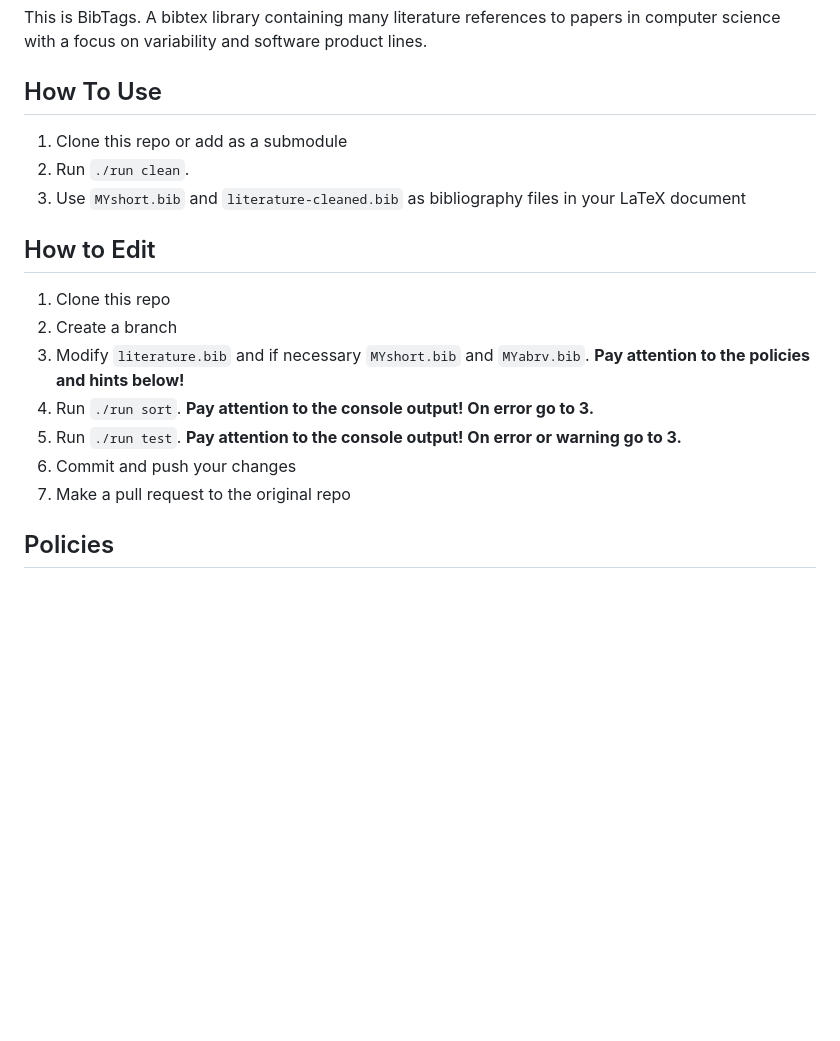
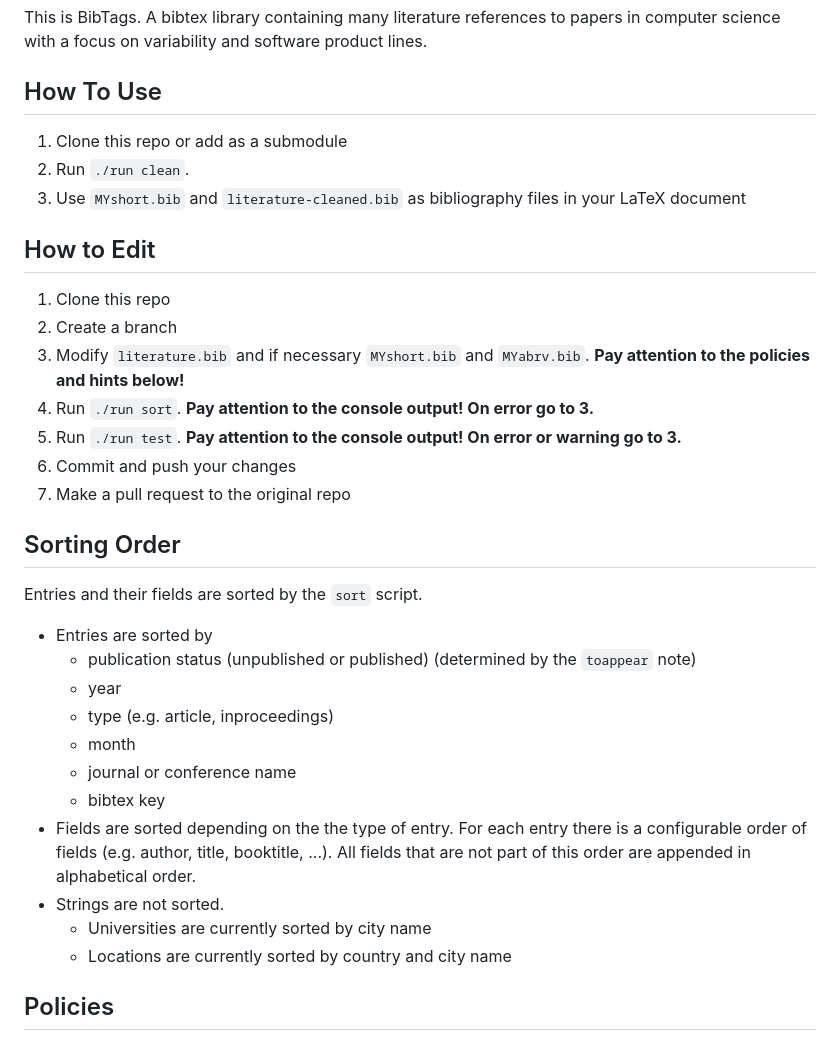
Before and after one commit to TUBS-ISF/BibTags, a Markdown page: README.md, the part around the change printed below. Drawn GitHub-style; blank space fills up the shorter version.

```diff
--- a/README.md
+++ b/README.md
@@ -3,13 +3,11 @@
 This is BibTags. A bibtex library containing many literature references to papers in computer science with a focus on variability and software product lines.
 
 ## How To Use
-
 1. Clone this repo or add as a submodule
 2. Run `./run clean`.
 3. Use `MYshort.bib` and `literature-cleaned.bib` as bibliography files in your LaTeX document
 
 ## How to Edit
-
 1. Clone this repo
 2. Create a branch
 3. Modify `literature.bib` and if necessary `MYshort.bib` and `MYabrv.bib`. __Pay attention to the policies and hints below!__
@@ -17,6 +15,20 @@ This is BibTags. A bibtex library containing many literature references to paper
 5. Run `./run test`. __Pay attention to the console output! On error or warning go to 3.__
 6. Commit and push your changes
 7. Make a pull request to the original repo
+
+## Sorting Order
+Entries and their fields are sorted by the `sort` script.
+- Entries are sorted by
+  - publication status (unpublished or published) (determined by the `toappear` note)
+  - year
+  - type (e.g. article, inproceedings)
+  - month
+  - journal or conference name
+  - bibtex key
+- Fields are sorted depending on the the type of entry. For each entry there is a configurable order of fields (e.g. author, title, booktitle, ...). All fields that are not part of this order are appended in alphabetical order.
+- Strings are not sorted.
+  - Universities are currently sorted by city name
+  - Locations are currently sorted by country and city name
 
 ## Policies
 - **Maintain consistent order of attributes** of entries. If you want to add a new entry, a good strategy is to copy an existing entry of the same type and adapt it.
```
Also changed, not shown: other parts of README.md (+0 -3 lines).
